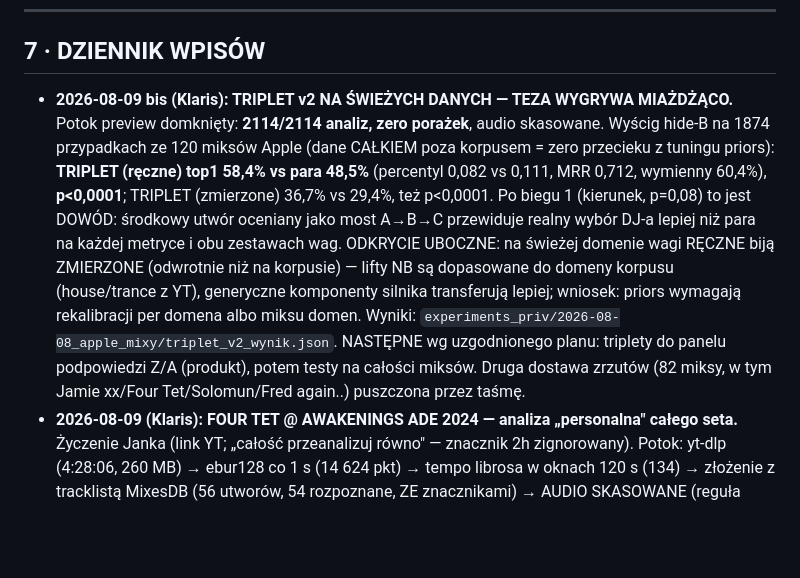
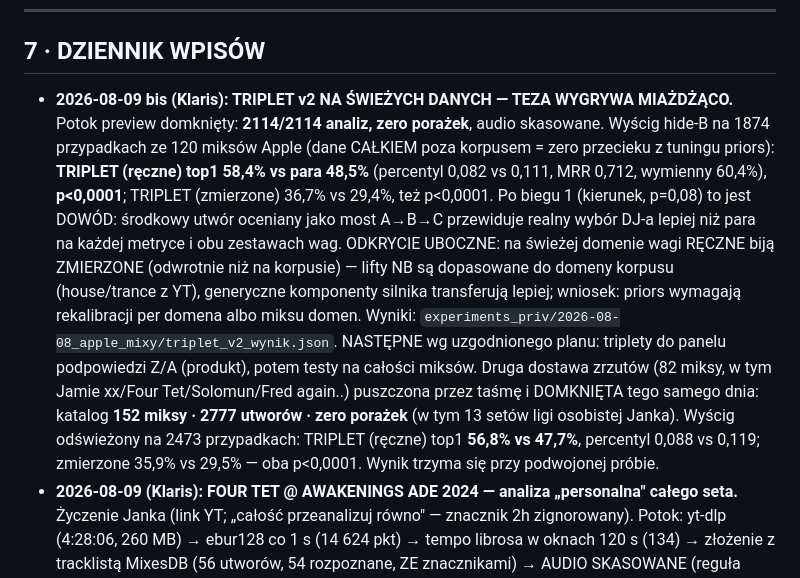
Before and after one commit to JANEK-PNG/dancelab-engine, a Markdown page: PROJECT_LEDGER.md, the part around the change. Rendered like a GitHub page; blank space fills up the shorter version.

Commit message:
Ledger: batch 2 done (152 mixes, 2777 tracks); triplet holds at n=2473
Co-Authored-By: Claude Fable 5 <noreply@anthropic.com>

```diff
--- a/PROJECT_LEDGER.md
+++ b/PROJECT_LEDGER.md
@@ -356,7 +356,7 @@ te osie paczki B są nadal DO ZROBIENIA.
 ---
 
 ## 7 · DZIENNIK WPISÓW
-- **2026-08-09 bis (Klaris): TRIPLET v2 NA ŚWIEŻYCH DANYCH — TEZA WYGRYWA MIAŻDŻĄCO.** Potok preview domknięty: **2114/2114 analiz, zero porażek**, audio skasowane. Wyścig hide-B na 1874 przypadkach ze 120 miksów Apple (dane CAŁKIEM poza korpusem = zero przecieku z tuningu priors): **TRIPLET (ręczne) top1 58,4% vs para 48,5%** (percentyl 0,082 vs 0,111, MRR 0,712, wymienny 60,4%), **p<0,0001**; TRIPLET (zmierzone) 36,7% vs 29,4%, też p<0,0001. Po biegu 1 (kierunek, p=0,08) to jest DOWÓD: środkowy utwór oceniany jako most A→B→C przewiduje realny wybór DJ-a lepiej niż para na każdej metryce i obu zestawach wag. ODKRYCIE UBOCZNE: na świeżej domenie wagi RĘCZNE biją ZMIERZONE (odwrotnie niż na korpusie) — lifty NB są dopasowane do domeny korpusu (house/trance z YT), generyczne komponenty silnika transferują lepiej; wniosek: priors wymagają rekalibracji per domena albo miksu domen. Wyniki: `experiments_priv/2026-08-08_apple_mixy/triplet_v2_wynik.json`. NASTĘPNE wg uzgodnionego planu: triplety do panelu podpowiedzi Z/A (produkt), potem testy na całości miksów. Druga dostawa zrzutów (82 miksy, w tym Jamie xx/Four Tet/Solomun/Fred again..) puszczona przez taśmę.
+- **2026-08-09 bis (Klaris): TRIPLET v2 NA ŚWIEŻYCH DANYCH — TEZA WYGRYWA MIAŻDŻĄCO.** Potok preview domknięty: **2114/2114 analiz, zero porażek**, audio skasowane. Wyścig hide-B na 1874 przypadkach ze 120 miksów Apple (dane CAŁKIEM poza korpusem = zero przecieku z tuningu priors): **TRIPLET (ręczne) top1 58,4% vs para 48,5%** (percentyl 0,082 vs 0,111, MRR 0,712, wymienny 60,4%), **p<0,0001**; TRIPLET (zmierzone) 36,7% vs 29,4%, też p<0,0001. Po biegu 1 (kierunek, p=0,08) to jest DOWÓD: środkowy utwór oceniany jako most A→B→C przewiduje realny wybór DJ-a lepiej niż para na każdej metryce i obu zestawach wag. ODKRYCIE UBOCZNE: na świeżej domenie wagi RĘCZNE biją ZMIERZONE (odwrotnie niż na korpusie) — lifty NB są dopasowane do domeny korpusu (house/trance z YT), generyczne komponenty silnika transferują lepiej; wniosek: priors wymagają rekalibracji per domena albo miksu domen. Wyniki: `experiments_priv/2026-08-08_apple_mixy/triplet_v2_wynik.json`. NASTĘPNE wg uzgodnionego planu: triplety do panelu podpowiedzi Z/A (produkt), potem testy na całości miksów. Druga dostawa zrzutów (82 miksy, w tym Jamie xx/Four Tet/Solomun/Fred again..) puszczona przez taśmę i DOMKNIĘTA tego samego dnia: katalog **152 miksy · 2777 utworów · zero porażek** (w tym 13 setów ligi osobistej Janka). Wyścig odświeżony na 2473 przypadkach: TRIPLET (ręczne) top1 **56,8% vs 47,7%**, percentyl 0,088 vs 0,119; zmierzone 35,9% vs 29,5% — oba p<0,0001. Wynik trzyma się przy podwojonej próbie.
 - **2026-08-09 (Klaris): FOUR TET @ AWAKENINGS ADE 2024 — analiza „personalna" całego seta.** Życzenie Janka (link YT; „całość przeanalizuj równo" — znacznik 2h zignorowany). Potok: yt-dlp (4:28:06, 260 MB) → ebur128 co 1 s (14 624 pkt) → tempo librosa w oknach 120 s (134) → złożenie z tracklistą MixesDB (56 utworów, 54 rozpoznane, ZE znacznikami) → AUDIO SKASOWANE (reguła pobierz→licz→skasuj). `experiments_priv/2026-08-09_fourtet_awakenings/`. WYNIKI: dwell mediana 4,6 min (2,1–10,3; najdłużej Audion „Mouth To Mouth" 10,3 i własne „Sing" 10,2); łuk głośności od ambientowych −22 dB do szczytów ~−10, finał opada; tempo w rozdzielczości pomiaru praktycznie STAŁE ~129 (jedno okno 86 = ambientowy finał). PODPIS SZWÓW: mediana dołu na przejściu **−6,7 dB względem poziomu przed**, 51/55 szwów z dołem >3 dB, zmiana poziomu przez szew +0,6 dB — Four Tet szyje przez DOLINY (cięcie energii na przejściu), nie na płasko. Zastrzeżenia uczciwe: znaczniki MixesDB przybliżone (okno ±40 s je amortyzuje), doły mogą częściowo odbijać breakdowny okołoszwowe; bez utworów źródłowych nie mierzymy wnętrza szwu. Sekwencja 54 utworów → dane tripletowe (liga osobista Janka).
 - **2026-08-08 quater (Klaris): ŻNIWA APPLE MUSIC — 120 świeżych miksów z tracklistami i dwell time.** Janek podrzucił 20 zrzutów katalogu „Miksy DJ-skie"; generator datasetu z rozmowy głosowej ZAUTOMATYZOWANY w `experiments_priv/2026-08-08_apple_mixy/`: (1) OCR Vision lokalnie (parsowanie po „(DJ Mix)" na końcu tytułu) → 227 wpisów; (2) iTunes Search jako czyściciel OCR-u (pewne dopasowanie albo odmowa) → 126 albumów; (3) ODKRYCIE: iTunes Lookup NIE zwraca segmentów DJ-miksów (streaming-only) — ale strony music.apple.com niosą pełny track-list w `serialized-server-data` → 126/126 tracklist, zero błędów. BILANS: **120 miksów · 2114 utworów · 1994 przejścia · 1875 tripletów + czasy utworów (dwell time mediana 3,8 min)** — pierwsze dane sekwencyjne całkiem SPOZA korpusu house/trance (jest Afro House, Breakbeat, Jungle/DnB, Dubstep, Bass). Braki nazwane: bez audio/tonacji/BPM — cechy do tripletu v2 z preview (previewUrl w JSON-ie stron) albo własnej analizy; 101 wpisów OCR bez pewnego dopasowania czeka z powodami. Dane poza gitem (experiments_priv), skrypty i README na miejscu.
 - **2026-08-08 ter (Klaris): TEZA TRIPLETÓW — PIERWSZY POMIAR, kierunek POTWIERDZONY na realistycznych pulach.** Teza Janka (B = most między ustalonymi A i C) zmierzona testem „ukryj B" na 895 przypadkach z datasetu porządkowego (ta sama metodologia co priors v2: percentyl rangi, parowany bootstrap). `scripts/triplet_validation.py` → `data/reports/corpus_priors/triplet_v1.json`. ARTEFAKT ZŁAPANY w biegu zerowym: kandydaci datasetu to utwory, które DOPIERO zagrają, więc C siedział w puli i scorer tripletowy „wygrywał" kandydatem C (idealne C→C) — po usunięciu C z puli wyścig uczciwy. BIEG 1 (pula wewnątrz-miksowa ~3,5): nasycona, różnice nieistotne (triplet-zmierzone 0,392 vs para 0,400, p=0,25). BIEG 2 (pula 25 = B* + 24 dystraktory z korpusu): **triplet wygrywa na KAŻDEJ metryce** — ręczne: 0,207 vs 0,239, top1 19,6% vs 15,5%, **p<0,0001**; zmierzone: 0,191 vs 0,198, top1 **25,0% vs 22,0%**, wymienny 26,8% vs 23,7%, p=0,082 (kierunek spójny, o włos od istotności). Bonus: „tylko przyszłość" (score B→C) sama w sobie przewiduje B na poziomie modelu parowego — przyszłość niesie tyle informacji co przeszłość. NASTĘPNE (v2, wymaga splitu żeby nie przeuczyć): wagi asymetryczne A→B vs B→C, dystraktory gatunkowe (trudniejsze), dwell time. Materiał publikowalny (ISMIR LBD — wątek aplikacji Apple).
```
